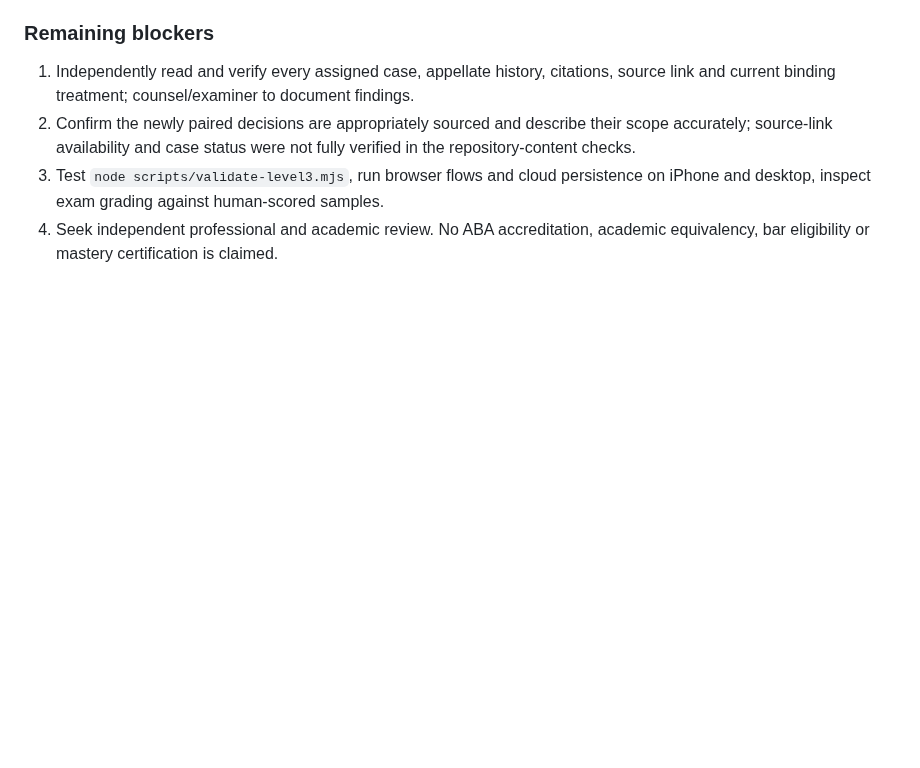
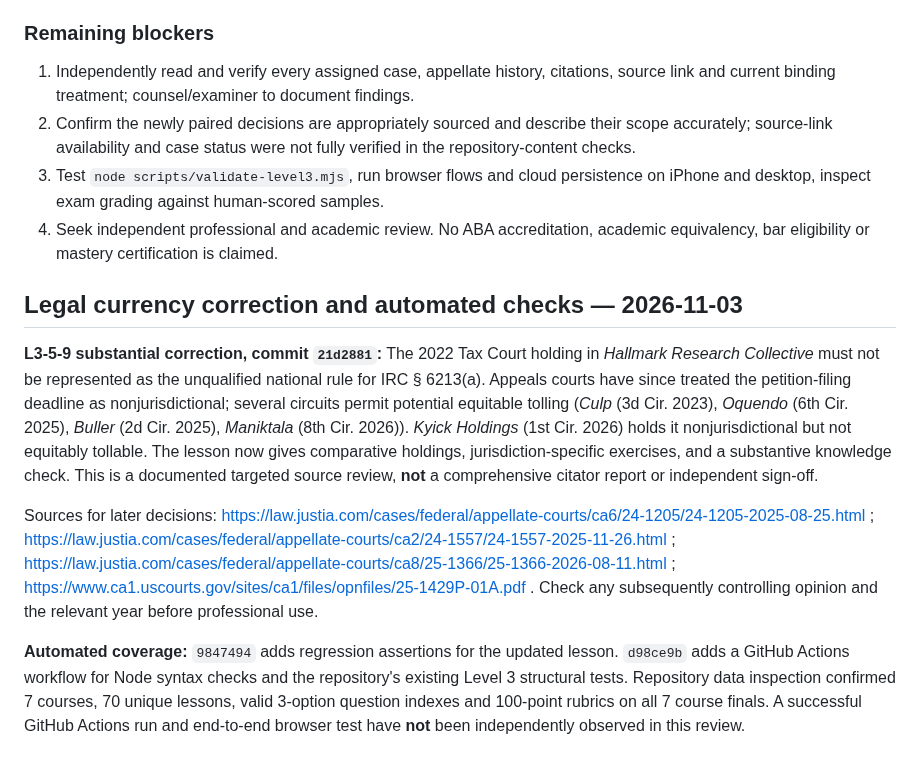
Before and after one commit to gcfd8hy5mb-ai/law-academy, a Markdown page: docs/LEVEL3_ACADEMIC_REVIEW_REGISTER.md, the part around the change. GitHub-like rendering; blank space fills up the shorter version.

Commit message:
Document Section 6213(a) appellate-split correction and Level 3 CI checks

```diff
--- a/docs/LEVEL3_ACADEMIC_REVIEW_REGISTER.md
+++ b/docs/LEVEL3_ACADEMIC_REVIEW_REGISTER.md
@@ -75,3 +75,11 @@ Committed in `e6f24c1` (curriculum) and `697ee60` (structural checks).
 2. Confirm the newly paired decisions are appropriately sourced and describe their scope accurately; source-link availability and case status were not fully verified in the repository-content checks.
 3. Test `node scripts/validate-level3.mjs`, run browser flows and cloud persistence on iPhone and desktop, inspect exam grading against human-scored samples.
 4. Seek independent professional and academic review. No ABA accreditation, academic equivalency, bar eligibility or mastery certification is claimed.
+
+## Legal currency correction and automated checks — 2026-11-03
+
+**L3-5-9 substantial correction, commit `21d2881`:** The 2022 Tax Court holding in *Hallmark Research Collective* must not be represented as the unqualified national rule for IRC § 6213(a). Appeals courts have since treated the petition-filing deadline as nonjurisdictional; several circuits permit potential equitable tolling (*Culp* (3d Cir. 2023), *Oquendo* (6th Cir. 2025), *Buller* (2d Cir. 2025), *Maniktala* (8th Cir. 2026)). *Kyick Holdings* (1st Cir. 2026) holds it nonjurisdictional but not equitably tollable. The lesson now gives comparative holdings, jurisdiction-specific exercises, and a substantive knowledge check. This is a documented targeted source review, **not** a comprehensive citator report or independent sign-off.
+
+Sources for later decisions: https://law.justia.com/cases/federal/appellate-courts/ca6/24-1205/24-1205-2025-08-25.html ; https://law.justia.com/cases/federal/appellate-courts/ca2/24-1557/24-1557-2025-11-26.html ; https://law.justia.com/cases/federal/appellate-courts/ca8/25-1366/25-1366-2026-08-11.html ; https://www.ca1.uscourts.gov/sites/ca1/files/opnfiles/25-1429P-01A.pdf . Check any subsequently controlling opinion and the relevant year before professional use.
+
+**Automated coverage:** `9847494` adds regression assertions for the updated lesson. `d98ce9b` adds a GitHub Actions workflow for Node syntax checks and the repository's existing Level 3 structural tests. Repository data inspection confirmed 7 courses, 70 unique lessons, valid 3-option question indexes and 100-point rubrics on all 7 course finals. A successful GitHub Actions run and end-to-end browser test have **not** been independently observed in this review.
```
